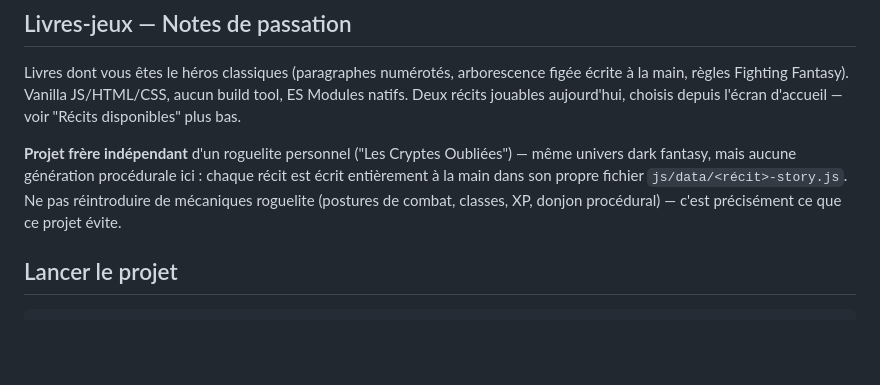
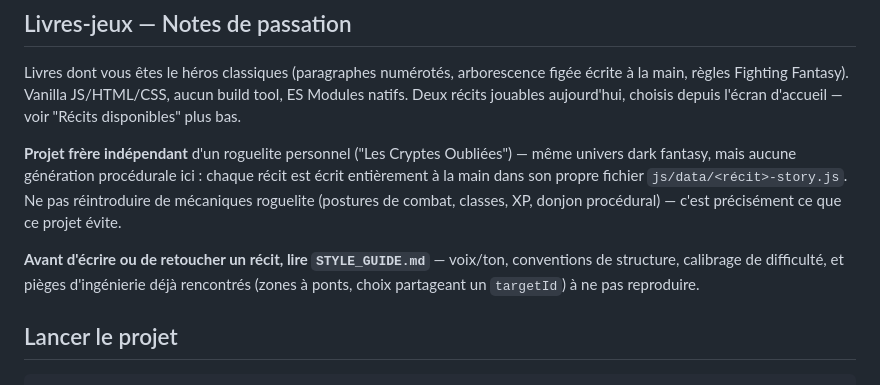
Before and after one commit to albatardo/livre-jeu, a Markdown page: CLAUDE.md, the part around the change. Rendered like a GitHub page; blank space fills up the shorter version.

```diff
--- a/CLAUDE.md
+++ b/CLAUDE.md
@@ -7,6 +7,8 @@ This file provides guidance to Claude Code (claude.ai/code) when working with co
 Livres dont vous êtes le héros classiques (paragraphes numérotés, arborescence figée écrite à la main, règles Fighting Fantasy). Vanilla JS/HTML/CSS, aucun build tool, ES Modules natifs. Deux récits jouables aujourd'hui, choisis depuis l'écran d'accueil — voir "Récits disponibles" plus bas.
 
 **Projet frère indépendant** d'un roguelite personnel ("Les Cryptes Oubliées") — même univers dark fantasy, mais aucune génération procédurale ici : chaque récit est écrit entièrement à la main dans son propre fichier `js/data/<récit>-story.js`. Ne pas réintroduire de mécaniques roguelite (postures de combat, classes, XP, donjon procédural) — c'est précisément ce que ce projet évite.
+
+**Avant d'écrire ou de retoucher un récit, lire `STYLE_GUIDE.md`** — voix/ton, conventions de structure, calibrage de difficulté, et pièges d'ingénierie déjà rencontrés (zones à ponts, choix partageant un `targetId`) à ne pas reproduire.
 
 ## Lancer le projet
 
```
Also changed, not shown: STYLE_GUIDE.md (added, +48 -0 lines).
